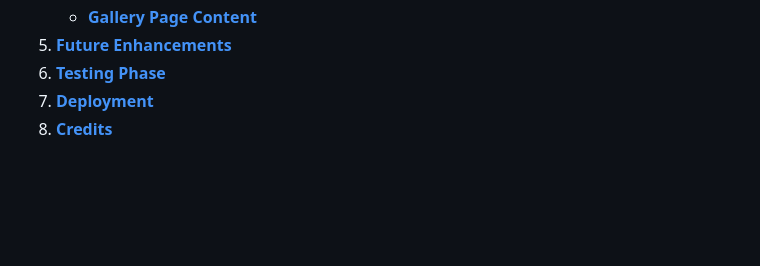
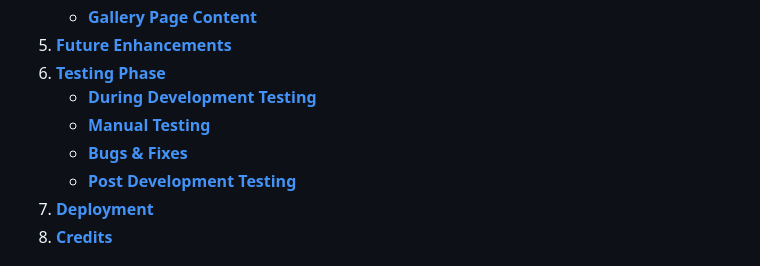
Before and after one commit to isdanryan/MilestoneProject1, a Markdown page: README.md, the part around one of its changes. GitHub-like rendering; blank space fills up the shorter version.

```diff
--- a/README.md
+++ b/README.md
@@ -31,6 +31,10 @@ Tuk Tuk Thai is a street food truck, operating within Bristol's busy centre. Run
     * [**Gallery Page Content**](#gallery-page-content)
 1. [**Future Enhancements**](#future-enhancements)
 1. [**Testing Phase**](#testing-phase)
+    * [**During Development Testing**](#during-development-testing)
+    * [**Manual Testing**](#manual-testing)
+    * [**Bugs & Fixes**](#bugs-and-fixes)
+    * [**Post Development Testing**](#post-development-testing)
 1. [**Deployment**](#deployment)
 1. [**Credits**](#credits)
 
```
Also changed, not shown: other parts of README.md (+43 -1 lines).
